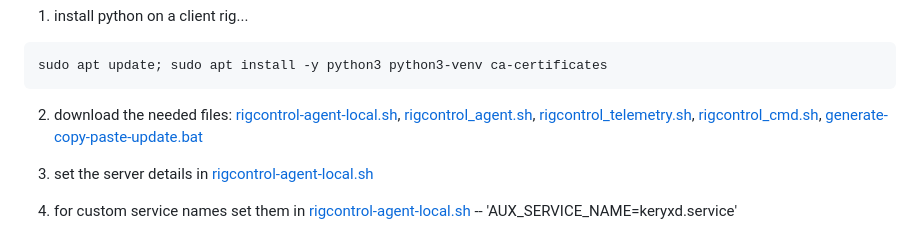
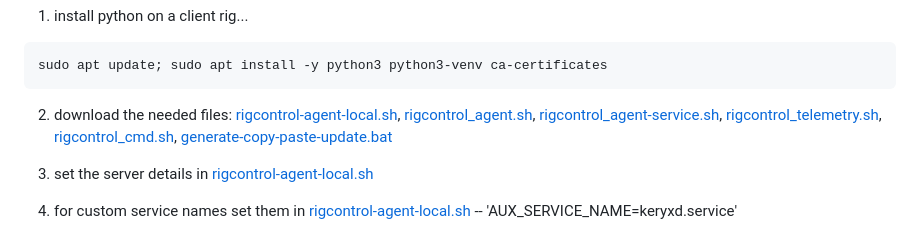
Before and after one commit to greenfirn/RigControl-public, a Markdown page: rigcontrol_agent/README.md, the part around the change. GitHub-like rendering.

Commit message:
Update file list in README for rigcontrol_agent

````diff
--- a/rigcontrol_agent/README.md
+++ b/rigcontrol_agent/README.md
@@ -14,7 +14,7 @@ sudo python3 -m pip uninstall -y aiomqtt typing_extensions paho-mqtt
 ```
 sudo apt update; sudo apt install -y python3 python3-venv ca-certificates
 ```
-2. download the needed files: [rigcontrol-agent-local.sh](rigcontrol-agent-local.sh), [rigcontrol_agent.sh](rigcontrol_agent.sh), [rigcontrol_telemetry.sh](rigcontrol_telemetry.sh), [rigcontrol_cmd.sh](rigcontrol_cmd.sh), [generate-copy-paste-update.bat](generate-copy-paste-update.bat)
+2. download the needed files: [rigcontrol-agent-local.sh](rigcontrol-agent-local.sh), [rigcontrol_agent.sh](rigcontrol_agent.sh), [rigcontrol_agent-service.sh](rigcontrol_agent-service.sh), [rigcontrol_telemetry.sh](rigcontrol_telemetry.sh), [rigcontrol_cmd.sh](rigcontrol_cmd.sh), [generate-copy-paste-update.bat](generate-copy-paste-update.bat)
 
 3. set the server details in [rigcontrol-agent-local.sh](rigcontrol-agent-local.sh)
 
````
